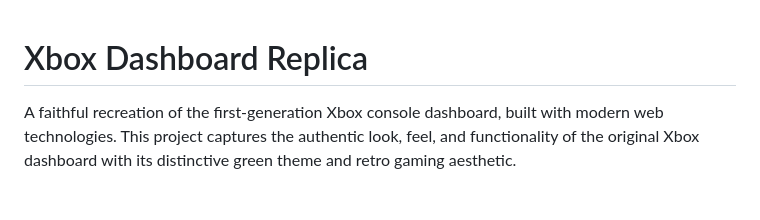
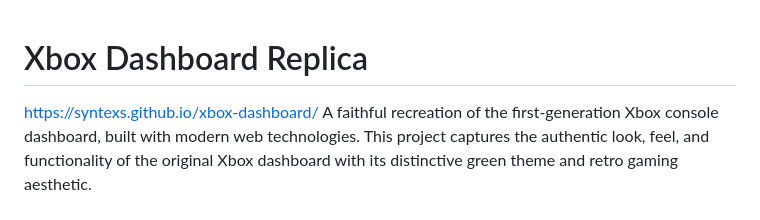
Before and after one commit to syntexs/xbox-dashboard, a Markdown page: README.md, the part around the change. GitHub-like rendering.

```diff
--- a/README.md
+++ b/README.md
@@ -1,5 +1,5 @@
 # Xbox Dashboard Replica
-
+https://syntexs.github.io/xbox-dashboard/
 A faithful recreation of the first-generation Xbox console dashboard, built with modern web technologies. This project captures the authentic look, feel, and functionality of the original Xbox dashboard with its distinctive green theme and retro gaming aesthetic.
 
 ## Features
```
